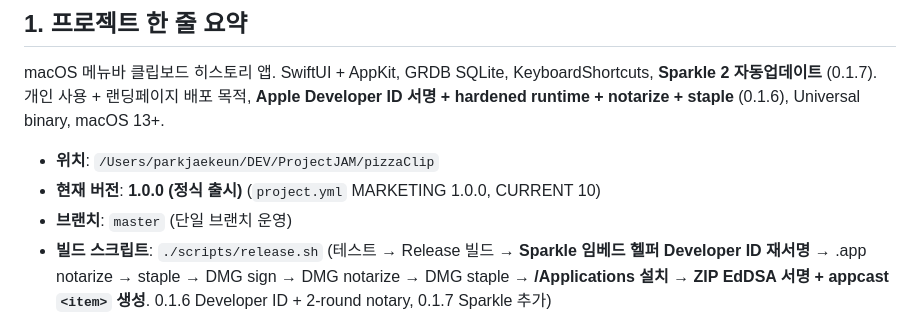
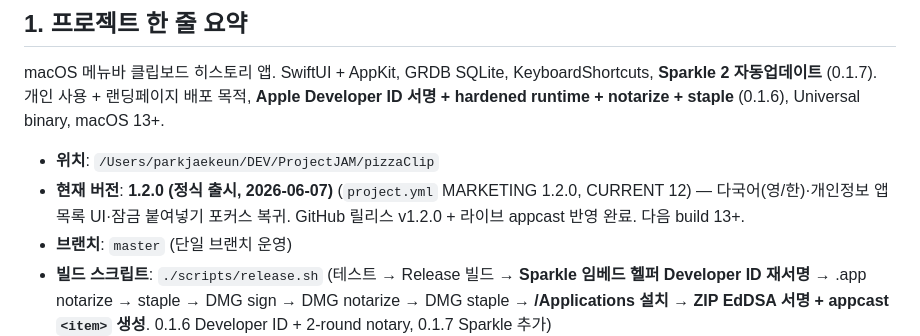
Before and after one commit to parkppuri01/pizzaClip, a Markdown page: docs/HANDOFF.md, the part around the change. Rendered like a GitHub page.

Commit message:
docs: 핸드오프 현재 버전 1.2.0 갱신
Co-Authored-By: Claude Opus 4.8 <noreply@anthropic.com>

```diff
--- a/docs/HANDOFF.md
+++ b/docs/HANDOFF.md
@@ -37,7 +37,7 @@
 macOS 메뉴바 클립보드 히스토리 앱. SwiftUI + AppKit, GRDB SQLite, KeyboardShortcuts, **Sparkle 2 자동업데이트** (0.1.7). 개인 사용 + 랜딩페이지 배포 목적, **Apple Developer ID 서명 + hardened runtime + notarize + staple** (0.1.6), Universal binary, macOS 13+.
 
 - **위치**: `/Users/parkjaekeun/DEV/ProjectJAM/pizzaClip`
-- **현재 버전**: **1.0.0 (정식 출시)** (`project.yml` MARKETING 1.0.0, CURRENT 10)
+- **현재 버전**: **1.2.0 (정식 출시, 2026-06-07)** (`project.yml` MARKETING 1.2.0, CURRENT 12) — 다국어(영/한)·개인정보 앱목록 UI·잠금 붙여넣기 포커스 복귀. GitHub 릴리스 v1.2.0 + 라이브 appcast 반영 완료. 다음 build 13+.
 - **브랜치**: `master` (단일 브랜치 운영)
 - **빌드 스크립트**: `./scripts/release.sh` (테스트 → Release 빌드 → **Sparkle 임베드 헬퍼 Developer ID 재서명** → .app notarize → staple → DMG sign → DMG notarize → DMG staple → **/Applications 설치** → **ZIP EdDSA 서명 + appcast `<item>` 생성**. 0.1.6 Developer ID + 2-round notary, 0.1.7 Sparkle 추가)
 
```
